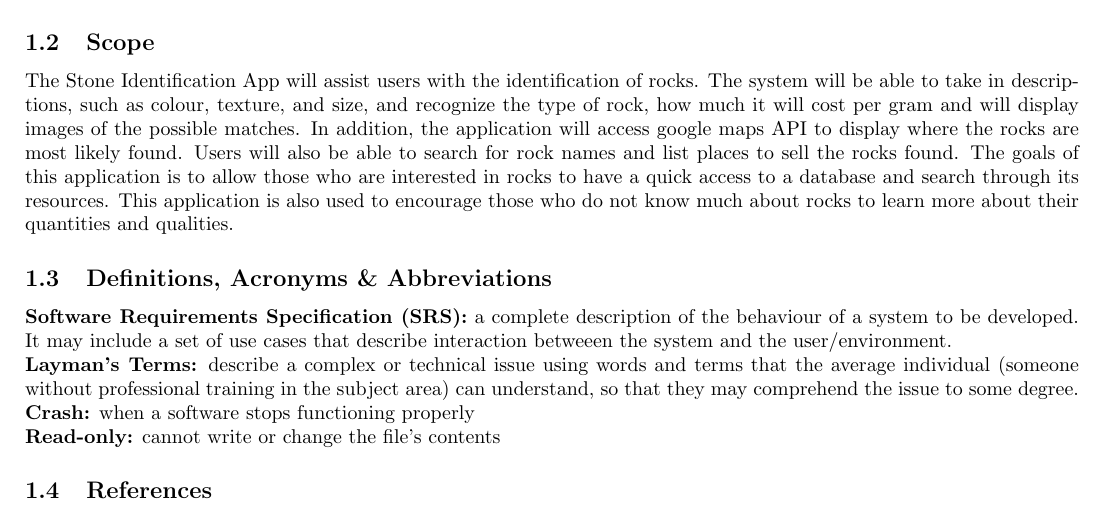
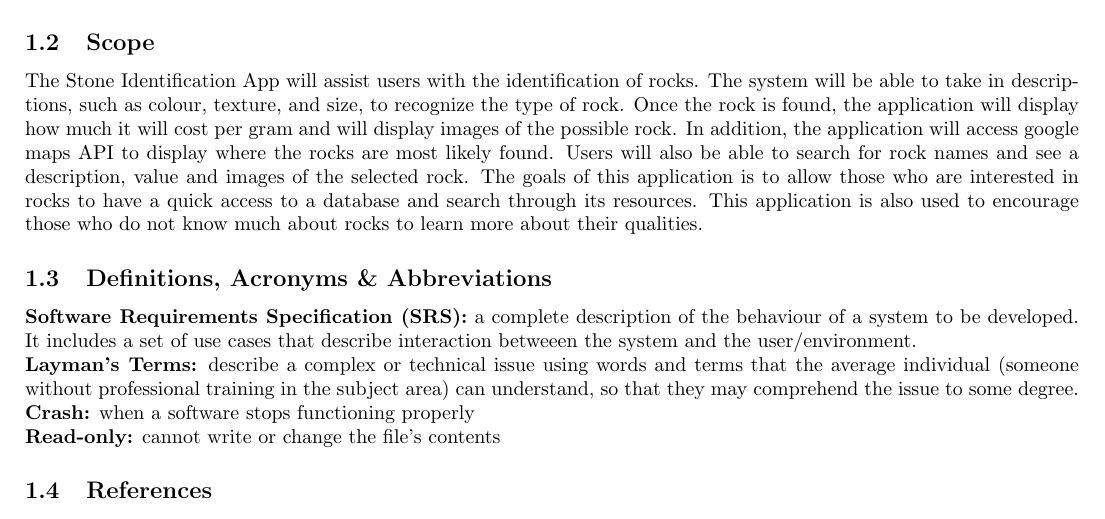
Before and after one commit to EricLeFort/3AO4, a LaTeX document (doc/intermediateFiles/Introduction.tex): part of page 2 of 2, cut so that both start at the same text. Compiled offline with pdfLaTeX.

Commit message:
Review of intro

```diff
--- a/doc/intermediateFiles/Introduction.tex
+++ b/doc/intermediateFiles/Introduction.tex
@@ -13,9 +13,9 @@
 \subsection{Purpose}
 The following Software Requirements Specification (SRS) document will provide an overview of the behaviour of the Stone Identification App that will be developed. This document will include a full description of the application and will outline the functional and non-functional requirements that the system needs to fulfill. To gain a thorough understanding of this application, this SRS is geared towards those who are interested in developing and funding this application. It will give them insight to what the software will do and how it will be expected to perform.
 \subsection{Scope}
-The Stone Identification App will assist users with the identification of rocks. The system will be able to take in descriptions, such as colour, texture, and size, and recognize the type of rock, how much it will cost per gram and will display images of the possible matches. In addition, the application will access google maps API to display where the rocks are most likely found. Users will also be able to search for rock names and list places to sell the rocks found. The goals of this application is to allow those who are interested in rocks to have a quick access to a database and search through its resources. This application is also used to encourage those who do not know much about rocks to learn more about their quantities and qualities.
+The Stone Identification App will assist users with the identification of rocks. The system will be able to take in descriptions, such as colour, texture, and size, to recognize the type of rock. Once the rock is found, the application will display how much it will cost per gram and will display images of the possible rock. In addition, the application will access google maps API to display where the rocks are most likely found. Users will also be able to search for rock names and see a description, value and images of the selected rock. The goals of this application is to allow those who are interested in rocks to have a quick access to a database and search through its resources. This application is also used to encourage those who do not know much about rocks to learn more about their qualities.
 \subsection{Definitions, Acronyms \& Abbreviations}
-\textbf{Software Requirements Specification (SRS):} a complete description of the behaviour of a system to be developed. It may include a set of use cases that describe interaction betweeen the system and the user/environment.\\
+\textbf{Software Requirements Specification (SRS):} a complete description of the behaviour of a system to be developed. It includes a set of use cases that describe interaction betweeen the system and the user/environment.\\
 \textbf{Layman's Terms:} describe a complex or technical issue using words and terms that the average individual (someone without professional training in the subject area) can understand, so that they may comprehend the issue to some degree.\\
 \textbf{Crash:} when a software stops functioning properly\\
 \textbf{Read-only:} cannot write or change the file's contents
```
Also changed, not shown: doc/intermediateFiles/Introduction.pdf, 3 other files.
